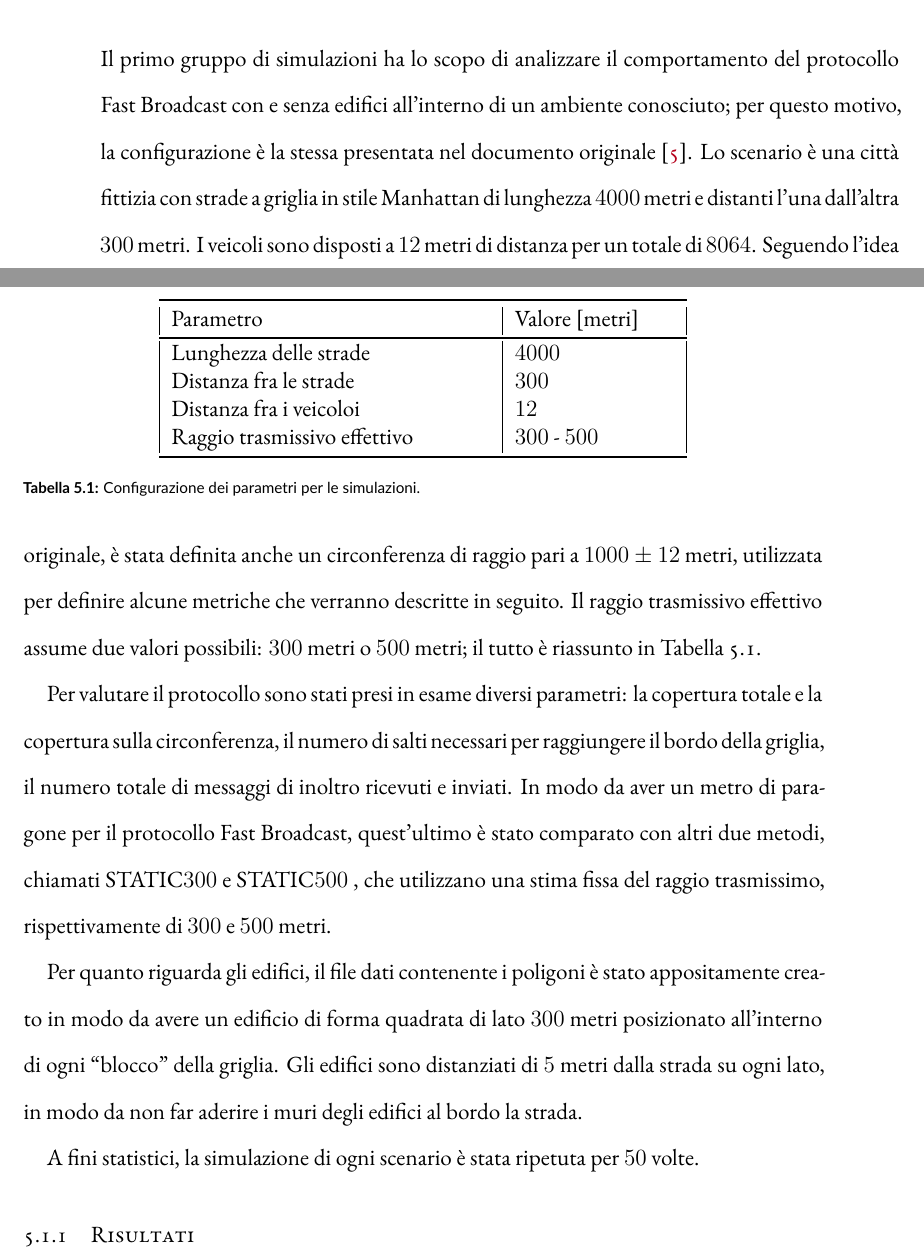
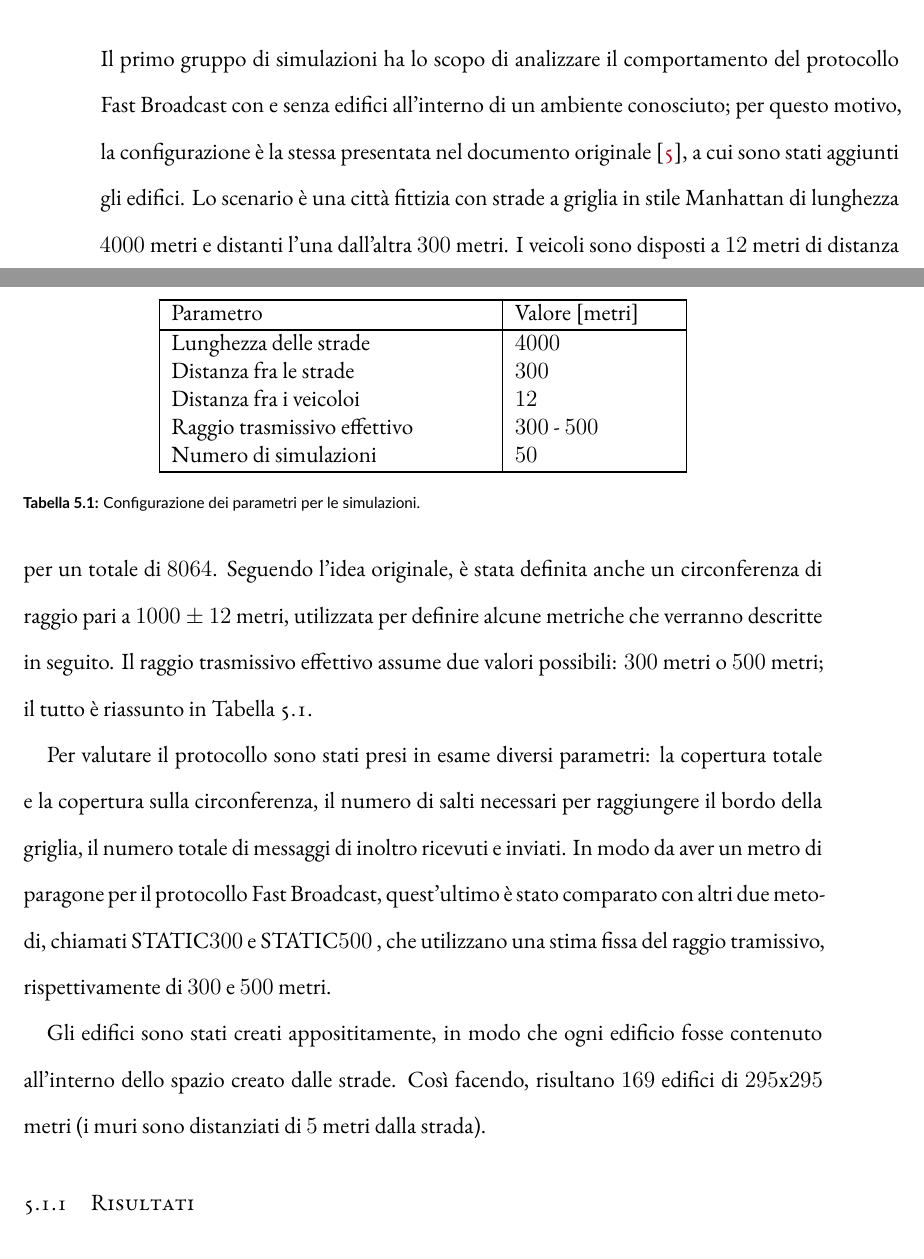
Before and after one commit to mromanelli9/master-thesis, a LaTeX thesis (doc/thesis/tesi.tex, which reads doc/thesis/chapters/simulazioni.tex, doc/utils/mymacros.sty): two parts of pages 41 and 42 of 46, joined at a grey line, cut so that both start at the same text. Compiled offline with XeLaTeX; a LaTeX package or settings file that is missing is left out.

Commit message:
small fixes

```diff
--- a/doc/thesis/chapters/simulazioni.tex
+++ b/doc/thesis/chapters/simulazioni.tex
@@ -18,7 +18,7 @@ Il capitolo procederà, quindi, nel dettaglio delle diverse simulazioni effettua
 %  - risulati
 Il primo gruppo di simulazioni ha lo scopo di analizzare il comportamento del protocollo Fast Broadcast con e senza edifici all'interno
 di un ambiente conosciuto;
-per questo motivo, la configurazione è la stessa presentata nel documento originale \cite{Barichello2017propagazione}.
+per questo motivo, la configurazione è la stessa presentata nel documento originale \cite{Barichello2017propagazione}, a cui sono stati aggiunti gli edifici.
 Lo scenario è una città fittizia con strade a griglia in stile Manhattan di lunghezza $4000$ metri e distanti l'una dall'altra $300$ metri.
 I veicoli sono disposti a $12$ metri di distanza per un totale di $8064$.
 Seguendo l'idea originale, è stata definita anche un circonferenza di raggio pari a $1000\pm12$ metri, utilizzata per definire alcune metriche che verranno descritte in seguito.
@@ -28,13 +28,10 @@ il tutto è riassunto in Tabella~\ref{tab:parametri-simulazioni-barichello}.
 Per valutare il protocollo sono stati presi in esame diversi parametri: la copertura totale e la copertura sulla circonferenza,
 il numero di salti necessari per raggiungere il bordo della griglia, il numero totale di messaggi di inoltro ricevuti e inviati.
 In modo da aver un metro di paragone per il protocollo Fast Broadcast, quest'ultimo è stato comparato con altri due metodi, chiamati \statica e \staticb,
-che utilizzano una stima fissa del raggio trasmissimo, rispettivamente di $300$ e $500$ metri.
+che utilizzano una stima fissa del raggio tramissivo, rispettivamente di $300$ e $500$ metri.
 
-Per quanto riguarda gli edifici, il file dati contenente i poligoni è stato appositamente creato in modo da avere un edificio di forma quadrata di lato $300$ metri
-posizionato all'interno di ogni ``blocco'' della griglia.
-Gli edifici sono distanziati di $5$ metri dalla strada su ogni lato, in modo da non far aderire i muri degli edifici al bordo la strada.
-
-A fini statistici, la simulazione di ogni scenario è stata ripetuta per $50$ volte.
+Gli edifici sono stati creati apposititamente, in modo che ogni edificio fosse contenuto all'interno dello spazio creato dalle strade.
+Così facendo, risultano $169$ edifici di $295$x$295$ metri (i muri sono distanziati di $5$ metri dalla strada).
 %
 \begin{table}
 	\centering
@@ -46,6 +43,7 @@ A fini statistici, la simulazione di ogni scenario è stata ripetuta per $50$ vo
 		Distanza fra le strade				&			$300$								\\
 		Distanza fra i veicoloi 			&			$12$ 								\\
 		Raggio trasmissivo effettivo	&			$300$ - $500$				\\
+		Numero di simulazioni					&			$50$								\\
 		\bottomrule
 	\end{tabular}
 	\caption{Configurazione dei parametri per le simulazioni.\label{tab:parametri-simulazioni-barichello}}
--- a/doc/utils/mymacros.sty
+++ b/doc/utils/mymacros.sty
@@ -59,4 +59,6 @@
 %----------------------------------------------------------------------------------------
 %	TABLES
 %----------------------------------------------------------------------------------------
-\newcommand{\thickerline}{\specialrule{1pt}{1pt}{1pt}} % \specialrule{⟨wd⟩}{⟨abovespace ⟩}{⟨belowspace ⟩}
+\newcommand{\thickerline}{\specialrule{1pt}{0pt}{0pt}} % \specialrule{⟨wd⟩}{⟨abovespace ⟩}{⟨belowspace ⟩}
+\setlength{\aboverulesep}{0pt}
+\setlength{\belowrulesep}{0pt}
```
